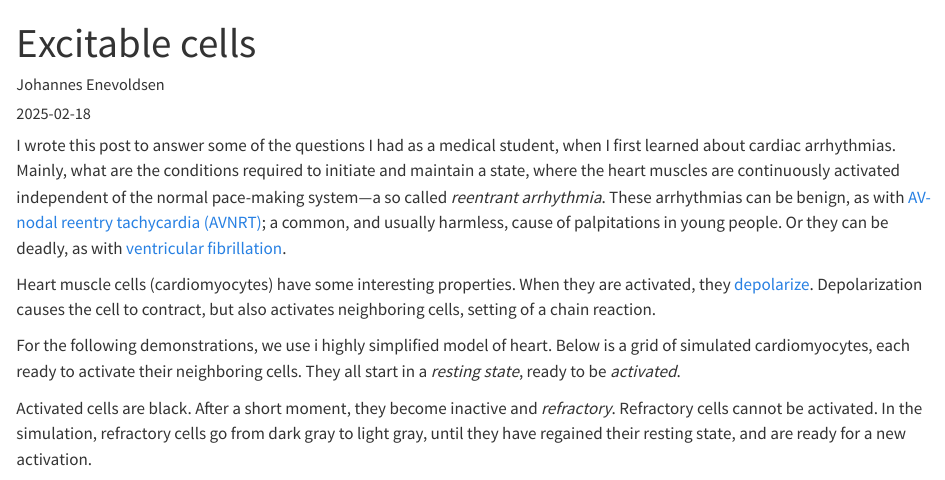
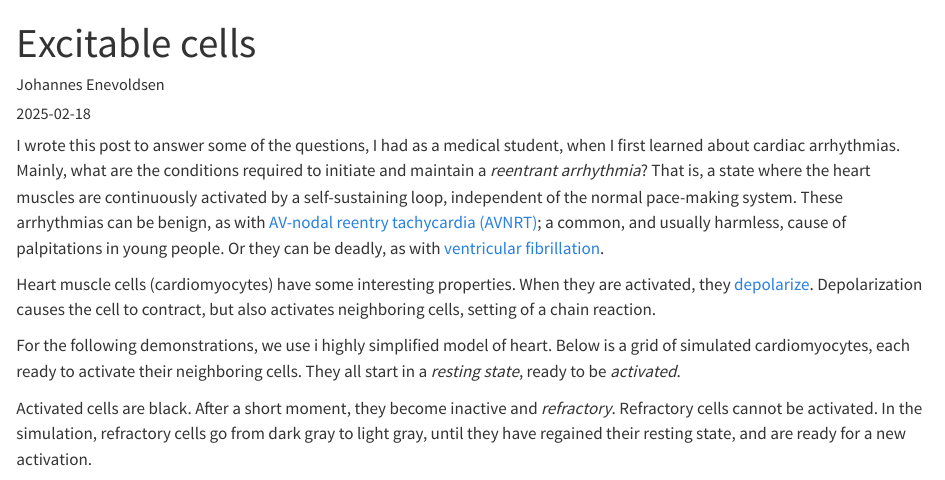
Before and after one commit to JohannesNE/personal-website, a Quarto document (posts/excitable-cells/index.qmd): the page in a window 1100 px wide, from its top. Rendered offline with R 4.5, knitr and Pandoc in place of Quarto, with nearby package versions.

Commit message:
update text

```diff
--- a/posts/excitable-cells/index.qmd
+++ b/posts/excitable-cells/index.qmd
@@ -18,7 +18,7 @@ include-after-body:
 
 ---
 
-I wrote this post to answer some of the questions I had as a medical student, when I first learned about cardiac arrhythmias. Mainly, what are the conditions required to initiate and maintain a state, where the heart muscles are continuously activated independent of the normal pace-making system---a so called *reentrant arrhythmia*. These arrhythmias can be benign, as with [AV-nodal reentry tachycardia (AVNRT)](https://en.wikipedia.org/wiki/AV_nodal_reentrant_tachycardia); a common, and usually harmless, cause of palpitations in young people. Or they can be deadly, as with [ventricular fibrillation](https://en.wikipedia.org/wiki/Ventricular_fibrillation).
+I wrote this post to answer some of the questions, I had as a medical student, when I first learned about cardiac arrhythmias. Mainly, what are the conditions required to initiate and maintain a *reentrant arrhythmia*? That is, a state where the heart muscles are continuously activated by a self-sustaining loop, independent of the normal pace-making system. These arrhythmias can be benign, as with [AV-nodal reentry tachycardia (AVNRT)](https://en.wikipedia.org/wiki/AV_nodal_reentrant_tachycardia); a common, and usually harmless, cause of palpitations in young people. Or they can be deadly, as with [ventricular fibrillation](https://en.wikipedia.org/wiki/Ventricular_fibrillation).
 
 Heart muscle cells (cardiomyocytes) have some interesting properties. When they are activated, they [depolarize](https://en.wikipedia.org/wiki/Depolarization). Depolarization causes the cell to contract, but also activates neighboring cells, setting of a chain reaction.
 
```
Also changed, not shown: 4 other files.
